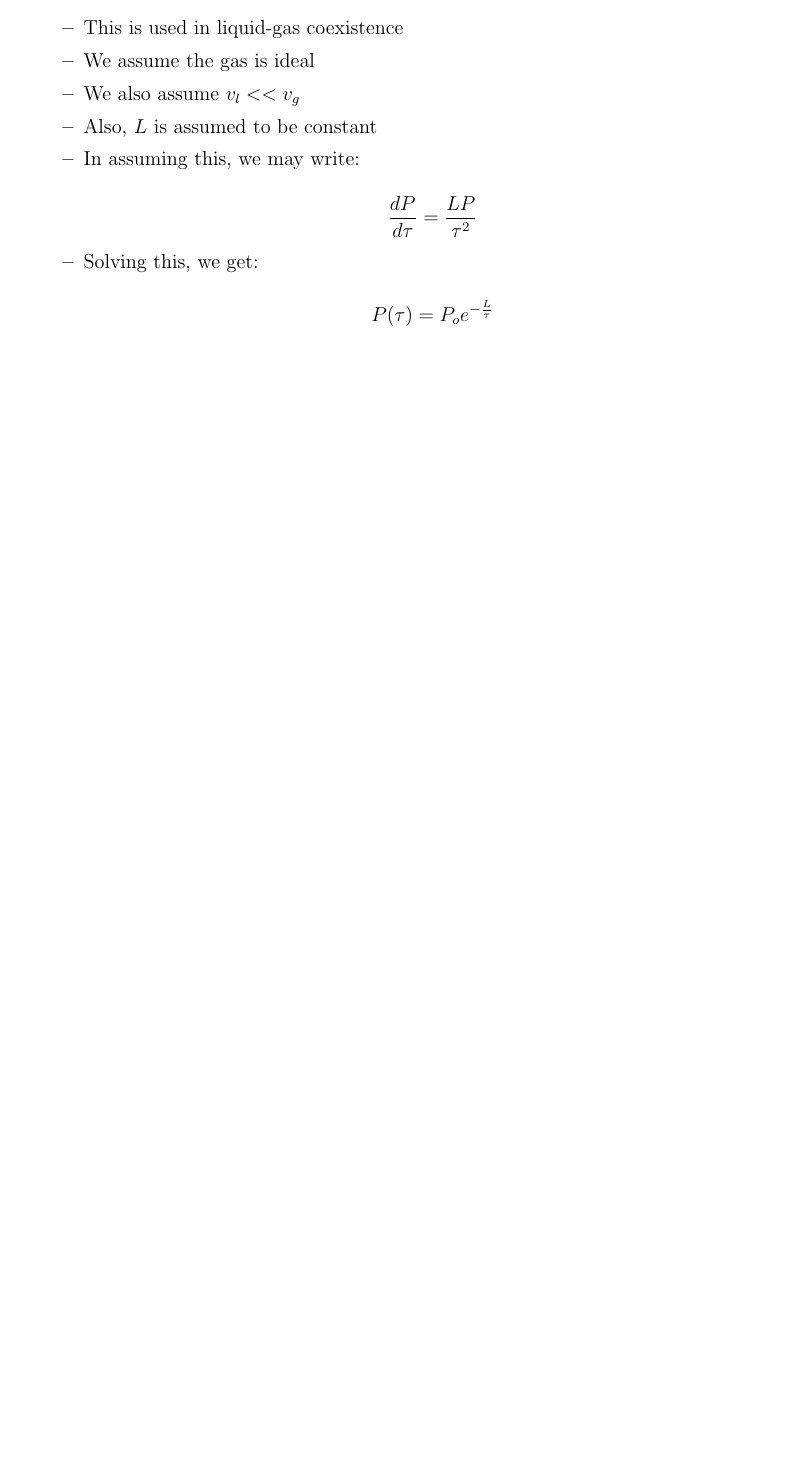
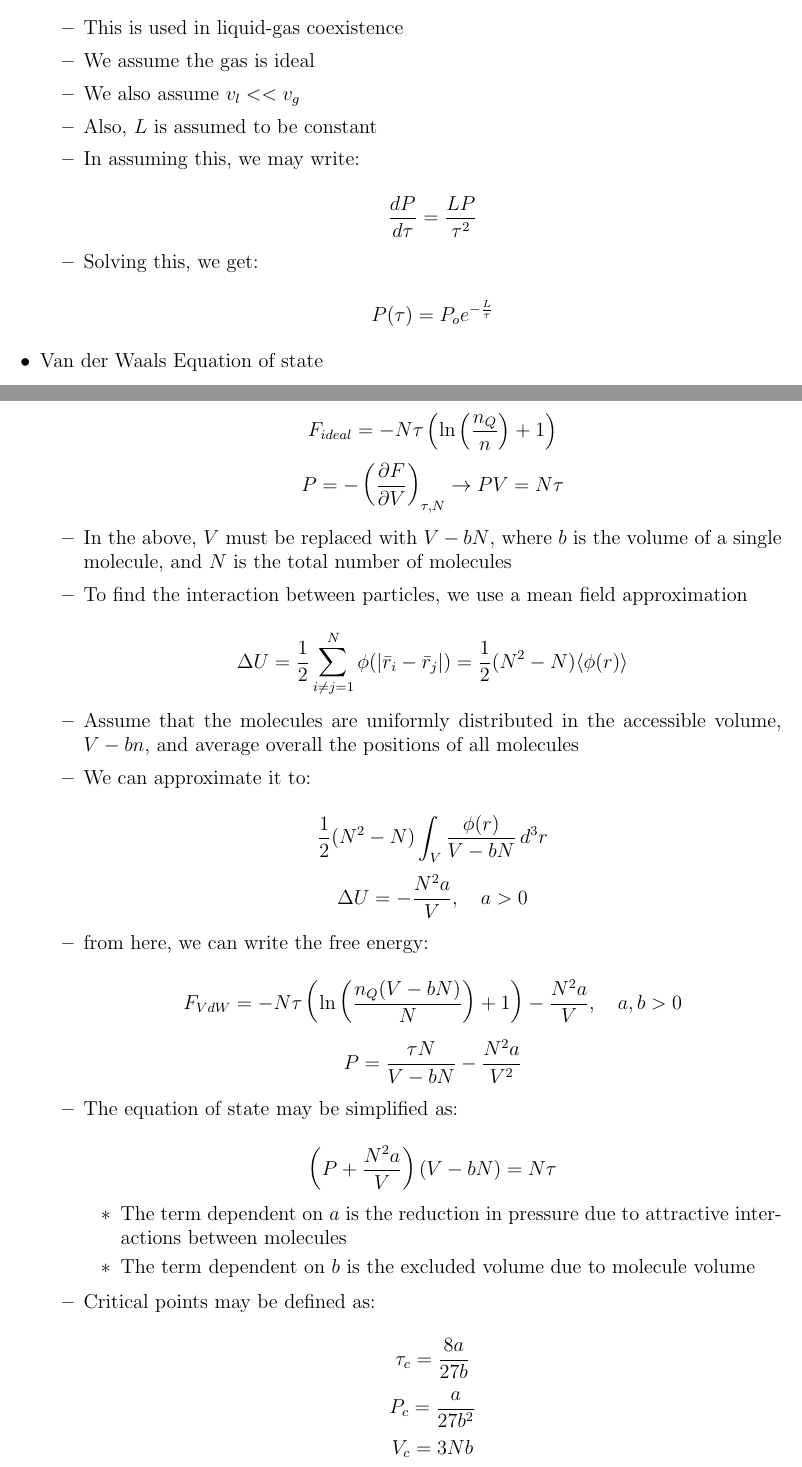
Before and after one commit to MDBrodskiy/Thermodynamics, a LaTeX document (Notes/Section9.tex): part of page 2 of 2 before the commit and two parts of pages 2 and 3 of 4 after it, the two joined at a grey line, cut so that both start at the same text, the shorter picture padded with empty space. Compiled offline with pdfLaTeX.

Commit message:
updated notes

```diff
--- a/Notes/Section9.tex
+++ b/Notes/Section9.tex
@@ -121,3 +121,47 @@
 
     \end{itemize}
 
+  \item Van der Waals Equation of state
+
+    \begin{itemize}
+
+      \item As a reminder, the free energy for an ideal gas is:
+
+        $$F_{ideal}=-N\tau\left( \ln\left( \frac{n_Q}{n} \right)+1 \right)$$
+        $$P=-\left( \frac{\partial F}{\partial V} \right)_{\tau,N}\to PV=N\tau$$
+
+      \item In the above, $V$ must be replaced with $V-bN$, where $b$ is the volume of a single molecule, and $N$ is the total number of molecules
+
+      \item To find the interaction between particles, we use a mean field approximation
+
+        $$\Delta U=\frac{1}{2}\sum_{i\neq j=1}^N\phi(|\bar{r}_i-\bar{r}_j|)=\frac{1}{2}(N^2-N)\langle\phi(r)\rangle$$
+
+      \item Assume that the molecules are uniformly distributed in the accessible volume, $V-bn$, and average overall the positions of all molecules
+
+      \item We can approximate it to:
+
+        $$\frac{1}{2}(N^2-N)\int_V\frac{\phi(r)}{V-bN}\,d^3r$$
+        $$\Delta U=-\frac{N^2a}{V},\quad a>0$$
+
+      \item from here, we can write the free energy:
+
+        $$F_{VdW}=-N\tau\left( \ln\left( \frac{n_Q(V-bN)}{N} \right)+1 \right)-\frac{N^2a}{V},\quad a,b>0$$
+        $$P=\frac{\tau N}{V-bN}-\frac{N^2a}{V^2}$$
+
+      \item The equation of state may be simplified as:
+
+        $$\left( P+\frac{N^2a}{V} \right)(V-bN)=N\tau$$
+
+        \begin{itemize}
+
+          \item The term dependent on $a$ is the reduction in pressure due to attractive interactions between molecules
+
+          \item The term dependent on $b$ is the excluded volume due to molecule volume
+
+        \end{itemize}
+
+      \item Critical points may be defined as:
+
+        $$\tau_c=\frac{8a}{27b}$$
+        $$P_c=\frac{a}{27b^2}$$
+        $$V_c=3Nb$$
```
Also changed, not shown: Notes/Section9.pdf, Notes/Section9.tex (29 more changed lines).
